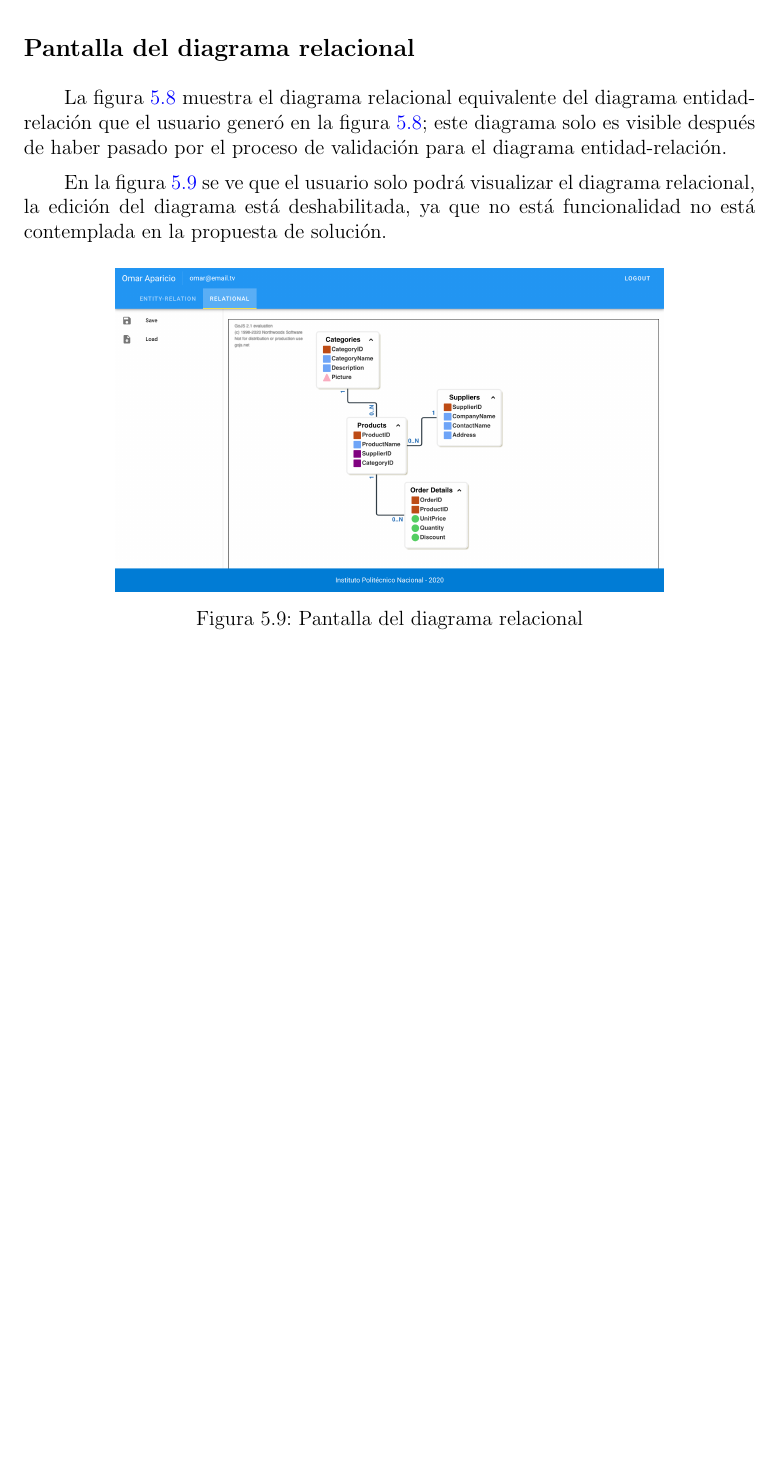
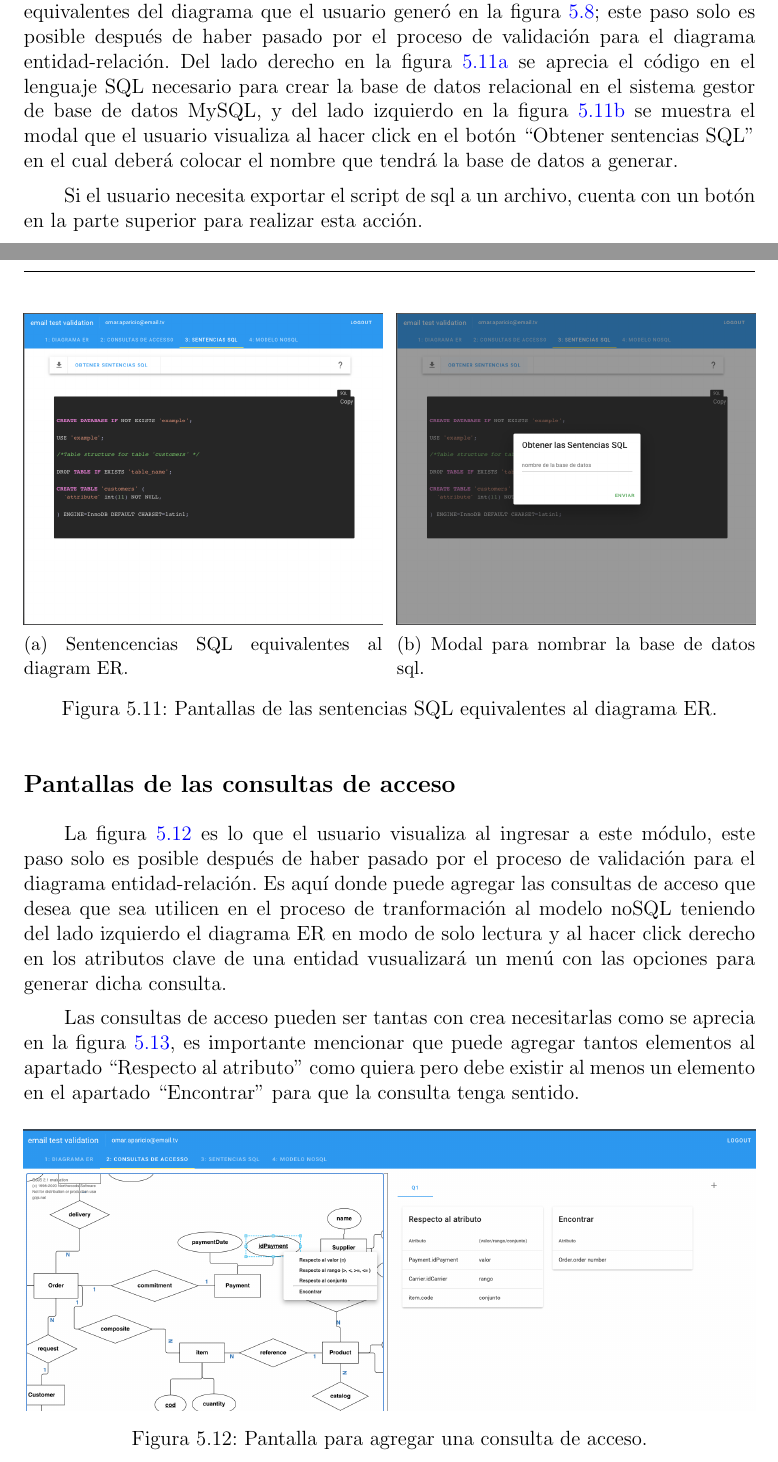
Before and after one commit to martinez-acosta/DOCS-TT-2019-B052, a LaTeX document (2019-B052.tex, which reads analisisDiseño/diseño/interfaz.tex): part of page 96 of 109 before the commit and two parts of pages 97 and 98 of 112 after it, the two joined at a grey line, cut at the place of the change, the shorter picture padded with empty space. Compiled offline with pdfLaTeX.

Commit message:
#1 Agregando redacción preliminar y subsecciones para los módulos consultas de acceso y sentencias SQL

```diff
--- a/analisisDiseño/diseño/interfaz.tex
+++ b/analisisDiseño/diseño/interfaz.tex
@@ -55,15 +55,8 @@ La figura~\ref{img:app_diagrammerER} muestra lo que visualiza el usuario una vez
     \label{img:app_diagrammerER}
 \end{figure}
 
-\subsection*{Pantalla del diagrama relacional}
 
-La figura~\ref{img:app_diagrammerER} muestra el diagrama relacional equivalente del diagrama entidad-relación que el usuario generó en la figura~\ref{img:app_diagrammerER}; este diagrama solo es visible después de haber pasado por el proceso de validación para el diagrama entidad-relación.
-
-
-En la figura~\ref{img:app_diagrammerRelational} se ve que el usuario solo podrá visualizar el diagrama relacional, la edición del diagrama está deshabilitada, ya que no está funcionalidad no está contemplada en la propuesta de solución.
+La figura~\ref{img:app_errorDiagram} muestra los errores del diagrama entidad-relación después que el usuario hace click en el  botón ``validar diagrama'', en caso que el diagrama no cumpla con las reglas mencionadas en la sección \ref{cap:validationER}.
 
 \begin{figure}[H]
     \centering
-    \includegraphics[width=0.75\textwidth]{interfaz/diagram_relational.png}
-    \caption{Pantalla del diagrama relacional}
-    \label{img:app_diagrammerRelational}
@@ -70,0 +79,31 @@ En la figura~\ref{img:app_diagrammerRelational} se ve que el usuario solo podrá
+La figura~\ref{img:app_sqlSentences} muestra las pantallas del módulo de obtención de las sentencias equivalentes del diagrama que el usuario generó en la figura~\ref{img:app_diagrammerER}; este paso solo es posible después de haber pasado por el proceso de validación para el diagrama entidad-relación.
+Del lado derecho en la figura~\ref{img:app_sqlScript} se aprecia el código en el lenguaje SQL necesario para crear la base de datos relacional en el sistema gestor de base de datos MySQL, y del lado izquierdo en la figura~\ref{img:app_dbName} se muestra el modal que el usuario visualiza al hacer click en el botón ``Obtener sentencias SQL'' en el cual deberá colocar el nombre que tendrá la base de datos a generar.
+
+Si el usuario necesita exportar el script de sql a un archivo, cuenta con un botón en la parte superior para realizar esta acción.
+
+\begin{figure}[H]
+    \begin{subfigure}[b]{0.49\textwidth}
+        \includegraphics[width=\textwidth]{interfaz/sql_sentences.png}
+        \caption{Sentencencias SQL equivalentes al diagram ER.}
+        \label{img:app_sqlScript}
+      \end{subfigure}
+      \hfill
+      \begin{subfigure}[b]{0.49\textwidth}
+        \includegraphics[width=\textwidth]{interfaz/get_sql_sentences.png}
+        \caption{Modal para nombrar la base de datos sql.}
+        \label{img:app_dbName}
+      \end{subfigure}
+    \caption{Pantallas de las sentencias SQL equivalentes al diagrama ER.}
+    \label{img:app_sqlSentences}
+\end{figure}
+
+\subsection*{Pantallas de las consultas de acceso}
+
+La figura~\ref{img:app_simpleQuery} es lo que el usuario visualiza al ingresar a este módulo, este paso solo es posible después de haber pasado por el proceso de validación para el diagrama entidad-relación. Es aquí donde puede agregar las consultas de acceso que desea que sea utilicen en el proceso de tranformación al modelo noSQL teniendo del lado izquierdo el diagrama ER en modo de solo lectura y al hacer click derecho en los atributos clave de una entidad vusualizará un menú con las opciones para generar dicha consulta.
+
+Las consultas de acceso pueden ser tantas con crea necesitarlas como se aprecia en la figura~\ref{img:app_multipleQueries}, es importante mencionar que puede agregar tantos elementos al apartado ``Respecto al atributo'' como quiera pero debe existir al menos un elemento en el apartado ``Encontrar'' para que la consulta tenga sentido.
+
+\begin{figure}[H]
+    \centering
+    \includegraphics[width=\textwidth]{interfaz/queries_simple.png}
+    \caption{Pantalla para agregar una consulta de acceso.}
```
Also changed, not shown: analisisDiseño/algoritmos/er_validations.tex (+1 -1 lines), analisisDiseño/diseño/interfaz.tex (26 more changed lines).
